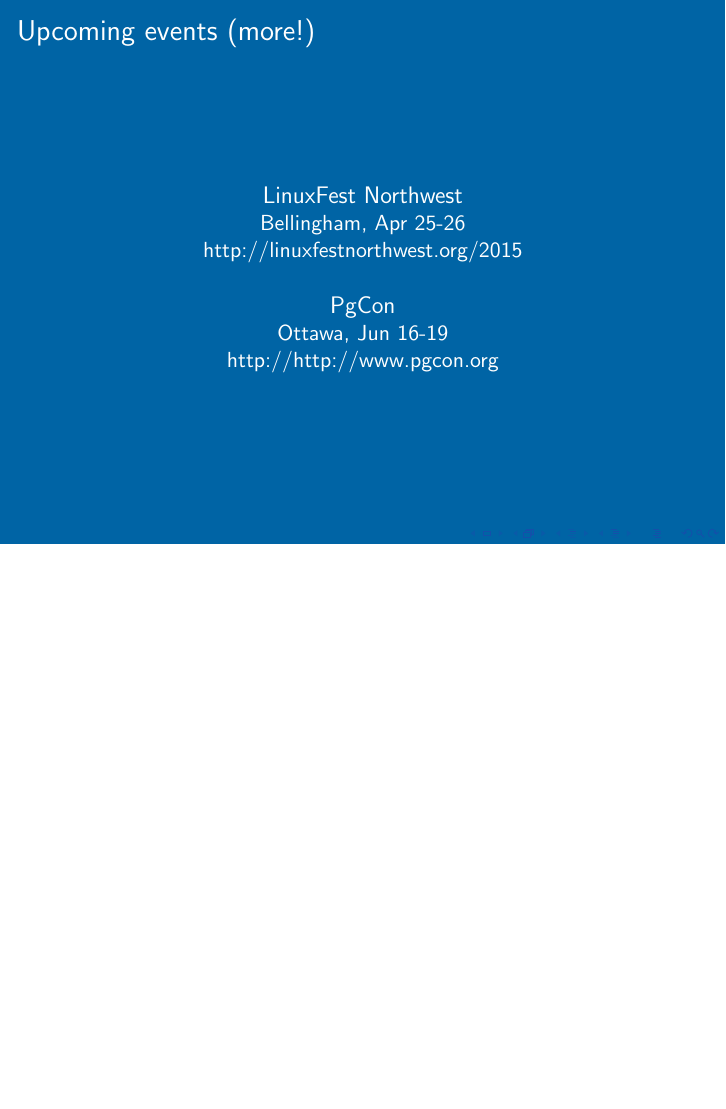
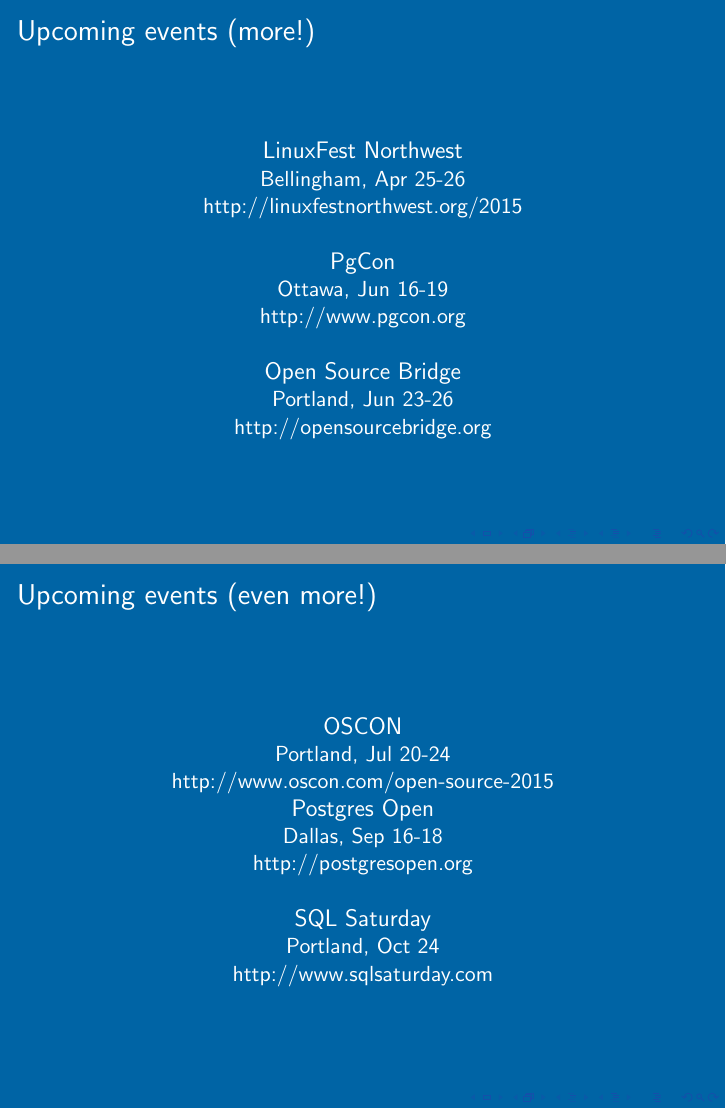
Before and after one commit to pdxpug/meeting_slides, LaTeX slides (PDXPUG.tex): page 4 of 8 before the commit and pages 4 and 5 of 9 after it, the two joined at a grey line, the shorter picture padded with empty space. Compiled offline with pdfLaTeX.

Commit message:
add more 2015 events

```diff
--- a/PDXPUG.tex
+++ b/PDXPUG.tex
@@ -68,7 +68,28 @@
 \vspace{5 mm}
 {\large PgCon\\}
 Ottawa, Jun 16-19\\
-http://http://www.pgcon.org\\
+http://www.pgcon.org\\
+\vspace{5 mm}
+{\large Open Source Bridge\\}
+Portland, Jun 23-26\\
+http://opensourcebridge.org\\
+  \end{center}
+}
+
+\frame
+{
+  \frametitle{Upcoming events (even more!)}
+  \begin{center}
+{\large OSCON\\}
+Portland, Jul 20-24\\
+http://www.oscon.com/open-source-2015\\
+{\large Postgres Open\\}
+Dallas, Sep 16-18\\
+http://postgresopen.org\\
+\vspace{5 mm}
+{\large SQL Saturday\\}
+Portland, Oct 24\\
+http://www.sqlsaturday.com\\
   \end{center}
 }
 
```
